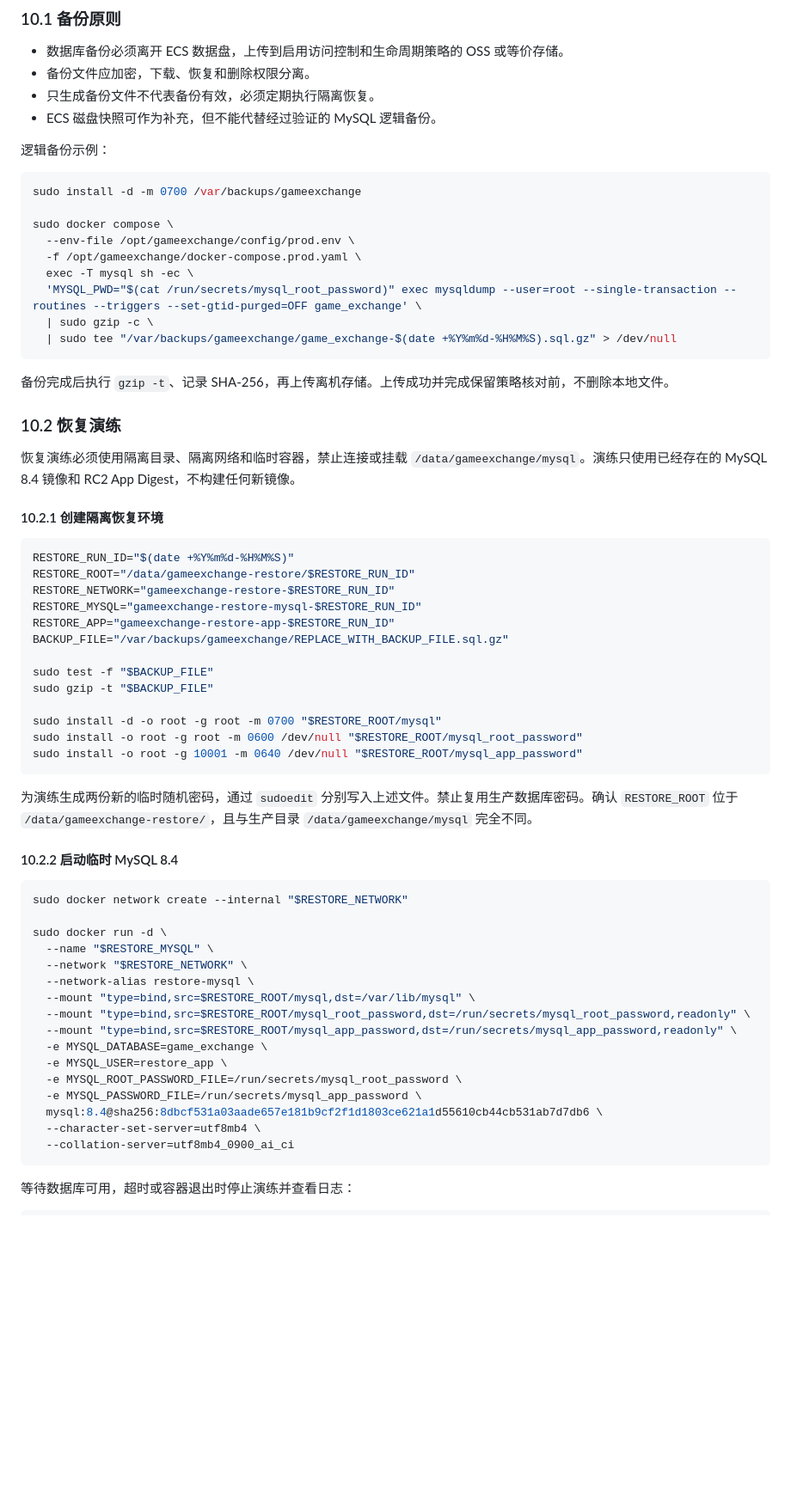
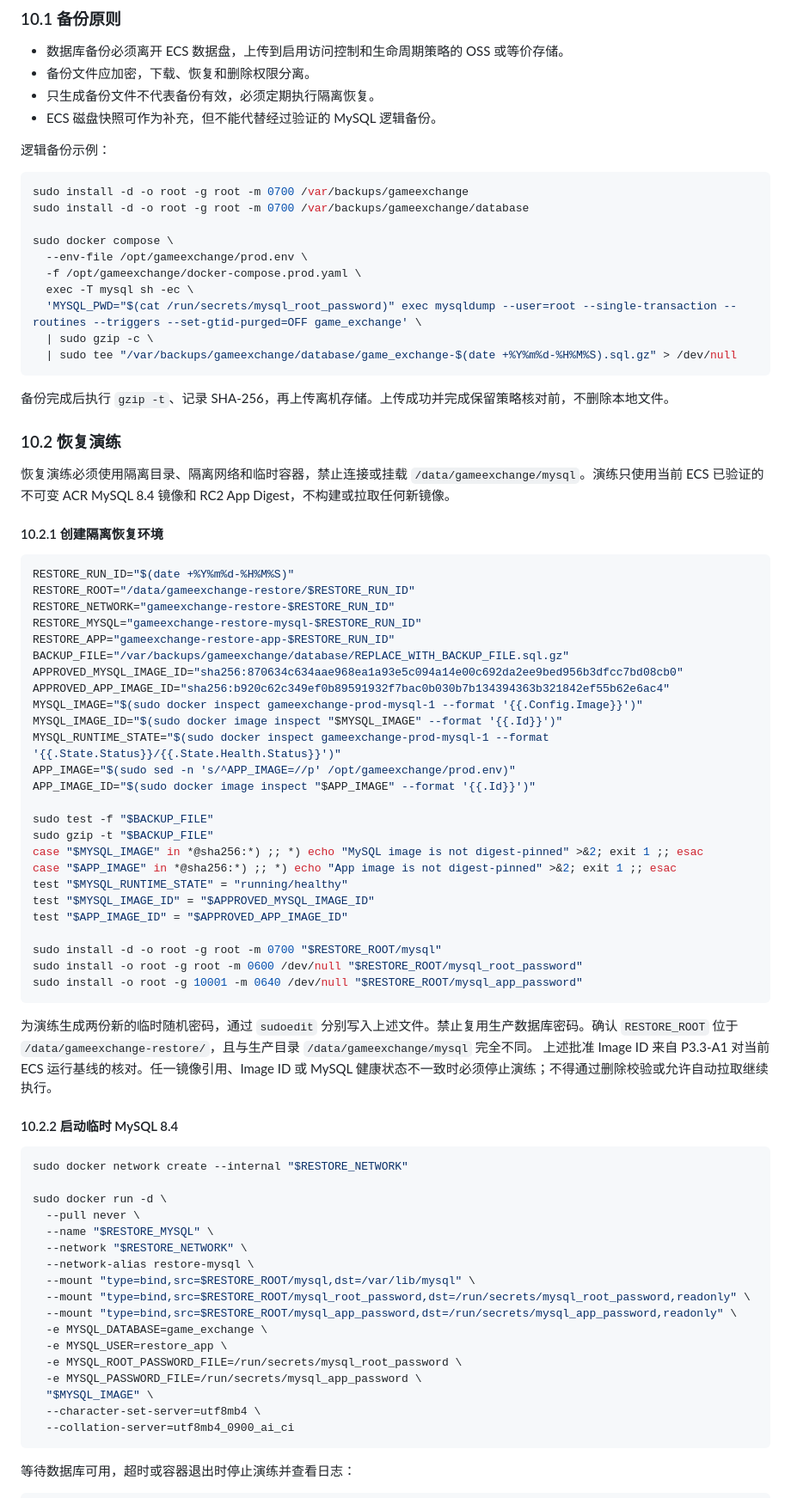
Before and after one commit to qunqunhou/GameExchange, a Markdown page: docs/deployment/PRODUCTION_ECS.md, the part around one of its changes. Shown at 86% size. Rendered like a GitHub page; blank space fills up the shorter version.

````diff
--- a/docs/deployment/PRODUCTION_ECS.md
+++ b/docs/deployment/PRODUCTION_ECS.md
@@ -679,22 +677,23 @@ curl --fail --show-error --silent --max-time 10 \
 逻辑备份示例：
 
 ```bash
-sudo install -d -m 0700 /var/backups/gameexchange
+sudo install -d -o root -g root -m 0700 /var/backups/gameexchange
+sudo install -d -o root -g root -m 0700 /var/backups/gameexchange/database
 
 sudo docker compose \
-  --env-file /opt/gameexchange/config/prod.env \
+  --env-file /opt/gameexchange/prod.env \
   -f /opt/gameexchange/docker-compose.prod.yaml \
   exec -T mysql sh -ec \
   'MYSQL_PWD="$(cat /run/secrets/mysql_root_password)" exec mysqldump --user=root --single-transaction --routines --triggers --set-gtid-purged=OFF game_exchange' \
   | sudo gzip -c \
-  | sudo tee "/var/backups/gameexchange/game_exchange-$(date +%Y%m%d-%H%M%S).sql.gz" > /dev/null
+  | sudo tee "/var/backups/gameexchange/database/game_exchange-$(date +%Y%m%d-%H%M%S).sql.gz" > /dev/null
 ```
 
 备份完成后执行 `gzip -t`、记录 SHA-256，再上传离机存储。上传成功并完成保留策略核对前，不删除本地文件。
 
 ### 10.2 恢复演练
 
-恢复演练必须使用隔离目录、隔离网络和临时容器，禁止连接或挂载 `/data/gameexchange/mysql`。演练只使用已经存在的 MySQL 8.4 镜像和 RC2 App Digest，不构建任何新镜像。
+恢复演练必须使用隔离目录、隔离网络和临时容器，禁止连接或挂载 `/data/gameexchange/mysql`。演练只使用当前 ECS 已验证的不可变 ACR MySQL 8.4 镜像和 RC2 App Digest，不构建或拉取任何新镜像。
 
 #### 10.2.1 创建隔离恢复环境
 
@@ -704,10 +703,22 @@ RESTORE_ROOT="/data/gameexchange-restore/$RESTORE_RUN_ID"
 RESTORE_NETWORK="gameexchange-restore-$RESTORE_RUN_ID"
 RESTORE_MYSQL="gameexchange-restore-mysql-$RESTORE_RUN_ID"
 RESTORE_APP="gameexchange-restore-app-$RESTORE_RUN_ID"
-BACKUP_FILE="/var/backups/gameexchange/REPLACE_WITH_BACKUP_FILE.sql.gz"
+BACKUP_FILE="/var/backups/gameexchange/database/REPLACE_WITH_BACKUP_FILE.sql.gz"
+APPROVED_MYSQL_IMAGE_ID="sha256:870634c634aae968ea1a93e5c094a14e00c692da2ee9bed956b3dfcc7bd08cb0"
+APPROVED_APP_IMAGE_ID="sha256:b920c62c349ef0b89591932f7bac0b030b7b134394363b321842ef55b62e6ac4"
+MYSQL_IMAGE="$(sudo docker inspect gameexchange-prod-mysql-1 --format '{{.Config.Image}}')"
+MYSQL_IMAGE_ID="$(sudo docker image inspect "$MYSQL_IMAGE" --format '{{.Id}}')"
+MYSQL_RUNTIME_STATE="$(sudo docker inspect gameexchange-prod-mysql-1 --format '{{.State.Status}}/{{.State.Health.Status}}')"
+APP_IMAGE="$(sudo sed -n 's/^APP_IMAGE=//p' /opt/gameexchange/prod.env)"
+APP_IMAGE_ID="$(sudo docker image inspect "$APP_IMAGE" --format '{{.Id}}')"
 
 sudo test -f "$BACKUP_FILE"
 sudo gzip -t "$BACKUP_FILE"
+case "$MYSQL_IMAGE" in *@sha256:*) ;; *) echo "MySQL image is not digest-pinned" >&2; exit 1 ;; esac
+case "$APP_IMAGE" in *@sha256:*) ;; *) echo "App image is not digest-pinned" >&2; exit 1 ;; esac
+test "$MYSQL_RUNTIME_STATE" = "running/healthy"
+test "$MYSQL_IMAGE_ID" = "$APPROVED_MYSQL_IMAGE_ID"
+test "$APP_IMAGE_ID" = "$APPROVED_APP_IMAGE_ID"
 
 sudo install -d -o root -g root -m 0700 "$RESTORE_ROOT/mysql"
 sudo install -o root -g root -m 0600 /dev/null "$RESTORE_ROOT/mysql_root_password"
@@ -715,6 +726,7 @@ sudo install -o root -g 10001 -m 0640 /dev/null "$RESTORE_ROOT/mysql_app_passwor
 ```
 
 为演练生成两份新的临时随机密码，通过 `sudoedit` 分别写入上述文件。禁止复用生产数据库密码。确认 `RESTORE_ROOT` 位于 `/data/gameexchange-restore/`，且与生产目录 `/data/gameexchange/mysql` 完全不同。
+上述批准 Image ID 来自 P3.3-A1 对当前 ECS 运行基线的核对。任一镜像引用、Image ID 或 MySQL 健康状态不一致时必须停止演练；不得通过删除校验或允许自动拉取继续执行。
 
 #### 10.2.2 启动临时 MySQL 8.4
 
@@ -722,6 +734,7 @@ sudo install -o root -g 10001 -m 0640 /dev/null "$RESTORE_ROOT/mysql_app_passwor
 sudo docker network create --internal "$RESTORE_NETWORK"
 
 sudo docker run -d \
+  --pull never \
   --name "$RESTORE_MYSQL" \
   --network "$RESTORE_NETWORK" \
   --network-alias restore-mysql \
@@ -732,7 +745,7 @@ sudo docker run -d \
   -e MYSQL_USER=restore_app \
   -e MYSQL_ROOT_PASSWORD_FILE=/run/secrets/mysql_root_password \
   -e MYSQL_PASSWORD_FILE=/run/secrets/mysql_app_password \
-  mysql:8.4@sha256:8dbcf531a03aade657e181b9cf2f1d1803ce621a1d55610cb44cb531ab7d7db6 \
+  "$MYSQL_IMAGE" \
   --character-set-server=utf8mb4 \
   --collation-server=utf8mb4_0900_ai_ci
 ```
````
Also changed, not shown: other parts of docs/deployment/PRODUCTION_ECS.md (+16 -18 lines).
